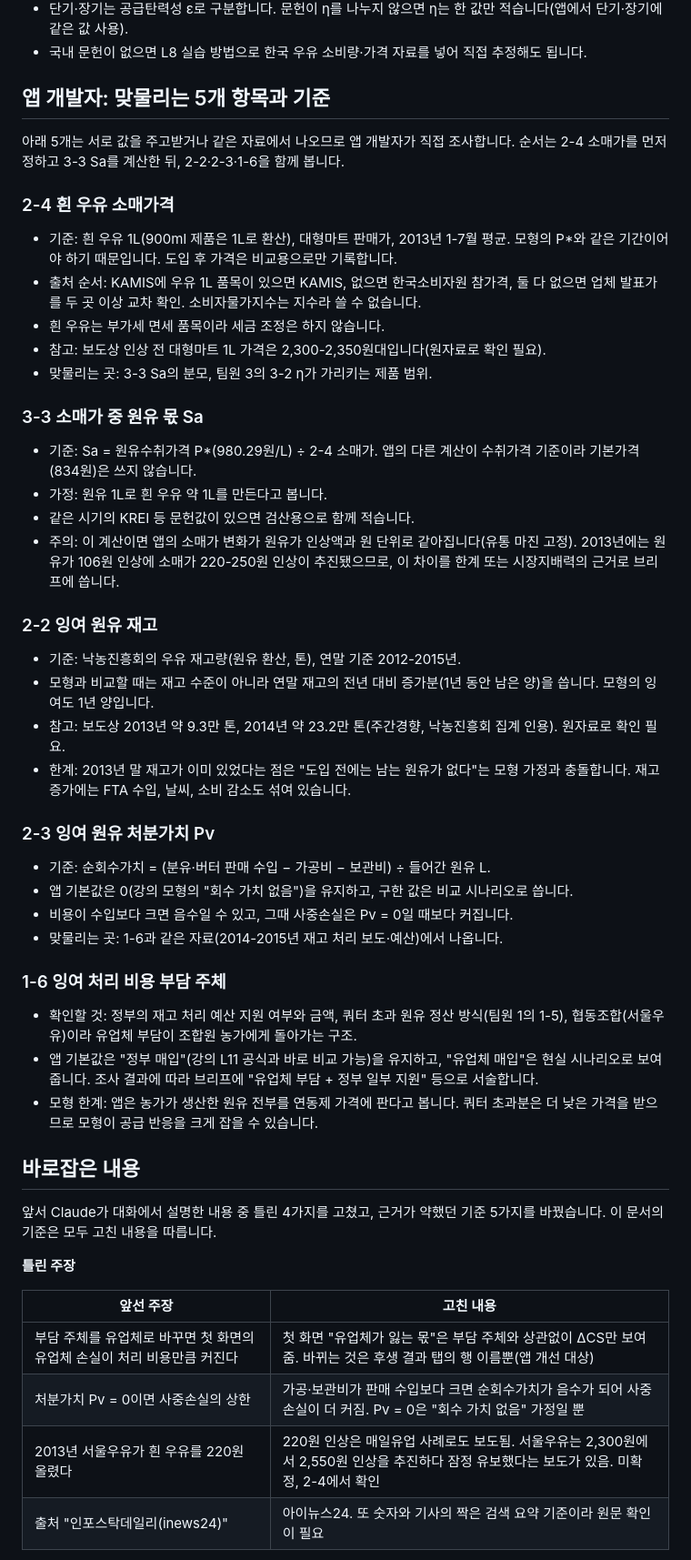
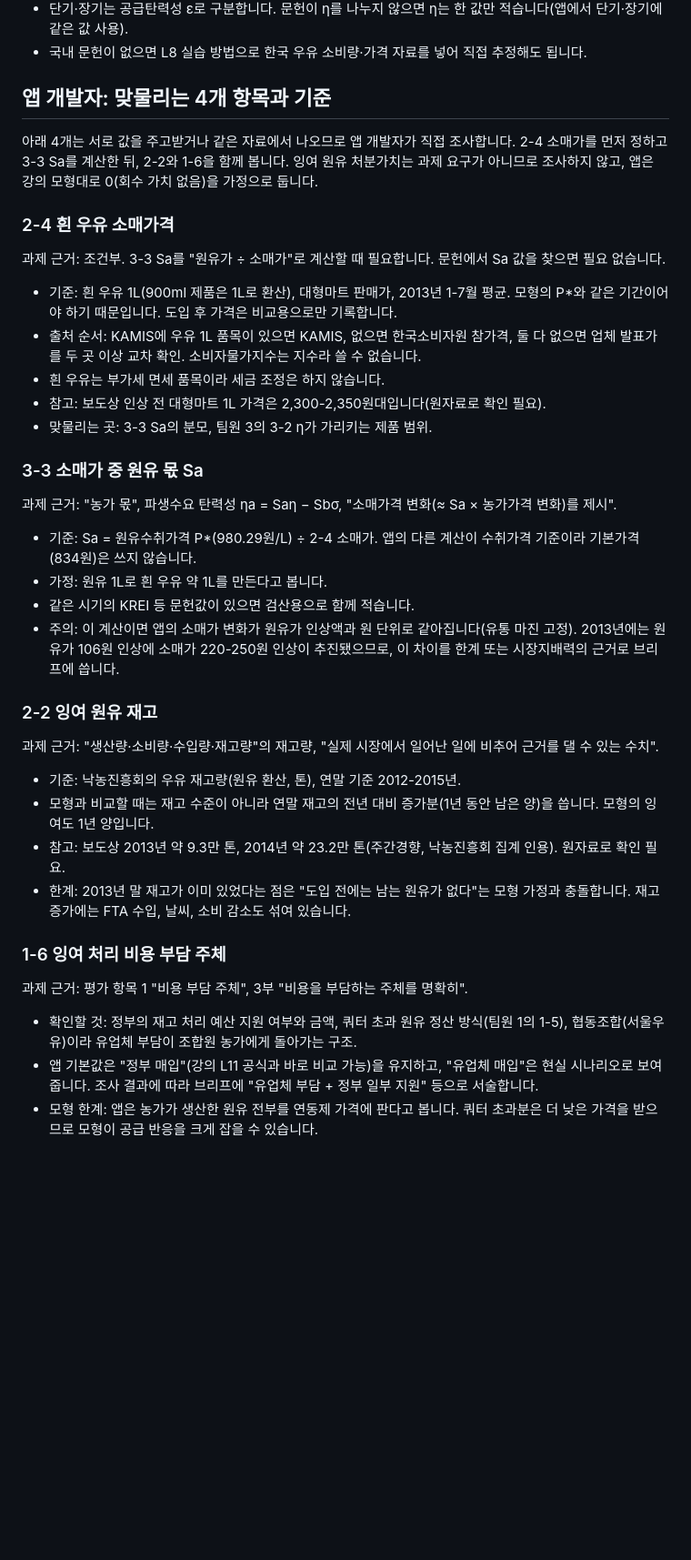
Before and after one commit to Sappheiros009/raw-milk-price-simulator, a Markdown page: docs/자료조사-기준과-역할분담.md, the part around one of its changes. Shown at 91% size. Drawn GitHub-style; blank space fills up the shorter version.

```diff
--- a/docs/자료조사-기준과-역할분담.md
+++ b/docs/자료조사-기준과-역할분담.md
@@ -90,11 +79,13 @@
 - 단기·장기는 공급탄력성 ε로 구분합니다. 문헌이 η를 나누지 않으면 η는 한 값만 적습니다(앱에서 단기·장기에 같은 값 사용).
 - 국내 문헌이 없으면 L8 실습 방법으로 한국 우유 소비량·가격 자료를 넣어 직접 추정해도 됩니다.
 
-## 앱 개발자: 맞물리는 5개 항목과 기준
+## 앱 개발자: 맞물리는 4개 항목과 기준
 
-아래 5개는 서로 값을 주고받거나 같은 자료에서 나오므로 앱 개발자가 직접 조사합니다. 순서는 2-4 소매가를 먼저 정하고 3-3 Sa를 계산한 뒤, 2-2·2-3·1-6을 함께 봅니다.
+아래 4개는 서로 값을 주고받거나 같은 자료에서 나오므로 앱 개발자가 직접 조사합니다. 2-4 소매가를 먼저 정하고 3-3 Sa를 계산한 뒤, 2-2와 1-6을 함께 봅니다. 잉여 원유 처분가치는 과제 요구가 아니므로 조사하지 않고, 앱은 강의 모형대로 0(회수 가치 없음)을 가정으로 둡니다.
 
 ### 2-4 흰 우유 소매가격
+
+과제 근거: 조건부. 3-3 Sa를 "원유가 ÷ 소매가"로 계산할 때 필요합니다. 문헌에서 Sa 값을 찾으면 필요 없습니다.
 
 - 기준: 흰 우유 1L(900ml 제품은 1L로 환산), 대형마트 판매가, 2013년 1-7월 평균. 모형의 P*와 같은 기간이어야 하기 때문입니다. 도입 후 가격은 비교용으로만 기록합니다.
 - 출처 순서: KAMIS에 우유 1L 품목이 있으면 KAMIS, 없으면 한국소비자원 참가격, 둘 다 없으면 업체 발표가를 두 곳 이상 교차 확인. 소비자물가지수는 지수라 쓸 수 없습니다.
@@ -104,6 +95,8 @@
 
 ### 3-3 소매가 중 원유 몫 Sa
 
+과제 근거: "농가 몫", 파생수요 탄력성 ηa = Saη − Sbσ, "소매가격 변화(≈ Sa × 농가가격 변화)를 제시".
+
 - 기준: Sa = 원유수취가격 P*(980.29원/L) ÷ 2-4 소매가. 앱의 다른 계산이 수취가격 기준이라 기본가격(834원)은 쓰지 않습니다.
 - 가정: 원유 1L로 흰 우유 약 1L를 만든다고 봅니다.
 - 같은 시기의 KREI 등 문헌값이 있으면 검산용으로 함께 적습니다.
@@ -111,34 +104,17 @@
 
 ### 2-2 잉여 원유 재고
 
+과제 근거: "생산량·소비량·수입량·재고량"의 재고량, "실제 시장에서 일어난 일에 비추어 근거를 댈 수 있는 수치".
+
 - 기준: 낙농진흥회의 우유 재고량(원유 환산, 톤), 연말 기준 2012-2015년.
 - 모형과 비교할 때는 재고 수준이 아니라 연말 재고의 전년 대비 증가분(1년 동안 남은 양)을 씁니다. 모형의 잉여도 1년 양입니다.
 - 참고: 보도상 2013년 약 9.3만 톤, 2014년 약 23.2만 톤(주간경향, 낙농진흥회 집계 인용). 원자료로 확인 필요.
 - 한계: 2013년 말 재고가 이미 있었다는 점은 "도입 전에는 남는 원유가 없다"는 모형 가정과 충돌합니다. 재고 증가에는 FTA 수입, 날씨, 소비 감소도 섞여 있습니다.
 
-### 2-3 잉여 원유 처분가치 Pv
+### 1-6 잉여 처리 비용 부담 주체
 
-- 기준: 순회수가치 = (분유·버터 판매 수입 − 가공비 − 보관비) ÷ 들어간 원유 L.
-- 앱 기본값은 0(강의 모형의 "회수 가치 없음")을 유지하고, 구한 값은 비교 시나리오로 씁니다.
-- 비용이 수입보다 크면 음수일 수 있고, 그때 사중손실은 Pv = 0일 때보다 커집니다.
-- 맞물리는 곳: 1-6과 같은 자료(2014-2015년 재고 처리 보도·예산)에서 나옵니다.
-
-### 1-6 잉여 처리 비용 부담 주체
+과제 근거: 평가 항목 1 "비용 부담 주체", 3부 "비용을 부담하는 주체를 명확히".
 
 - 확인할 것: 정부의 재고 처리 예산 지원 여부와 금액, 쿼터 초과 원유 정산 방식(팀원 1의 1-5), 협동조합(서울우유)이라 유업체 부담이 조합원 농가에게 돌아가는 구조.
 - 앱 기본값은 "정부 매입"(강의 L11 공식과 바로 비교 가능)을 유지하고, "유업체 매입"은 현실 시나리오로 보여줍니다. 조사 결과에 따라 브리프에 "유업체 부담 + 정부 일부 지원" 등으로 서술합니다.
 - 모형 한계: 앱은 농가가 생산한 원유 전부를 연동제 가격에 판다고 봅니다. 쿼터 초과분은 더 낮은 가격을 받으므로 모형이 공급 반응을 크게 잡을 수 있습니다.
-
-## 바로잡은 내용
-
-앞서 Claude가 대화에서 설명한 내용 중 틀린 4가지를 고쳤고, 근거가 약했던 기준 5가지를 바꿨습니다. 이 문서의 기준은 모두 고친 내용을 따릅니다.
-
-**틀린 주장**
-
-| 앞선 주장 | 고친 내용 |
-| --- | --- |
-| 부담 주체를 유업체로 바꾸면 첫 화면의 유업체 손실이 처리 비용만큼 커진다 | 첫 화면 "유업체가 잃는 몫"은 부담 주체와 상관없이 ΔCS만 보여줌. 바뀌는 것은 후생 결과 탭의 행 이름뿐(앱 개선 대상) |
-| 처분가치 Pv = 0이면 사중손실의 상한 | 가공·보관비가 판매 수입보다 크면 순회수가치가 음수가 되어 사중손실이 더 커짐. Pv = 0은 "회수 가치 없음" 가정일 뿐 |
-| 2013년 서울우유가 흰 우유를 220원 올렸다 | 220원 인상은 매일유업 사례로도 보도됨. 서울우유는 2,300원에서 2,550원 인상을 추진하다 잠정 유보했다는 보도가 있음. 미확정, 2-4에서 확인 |
-| 출처 "인포스탁데일리(inews24)" | 아이뉴스24. 또 숫자와 기사의 짝은 검색 요약 기준이라 원문 확인이 필요 |
-
```
Also changed, not shown: other parts of docs/자료조사-기준과-역할분담.md (+27 -58 lines), docs/images/role-flow.png.
